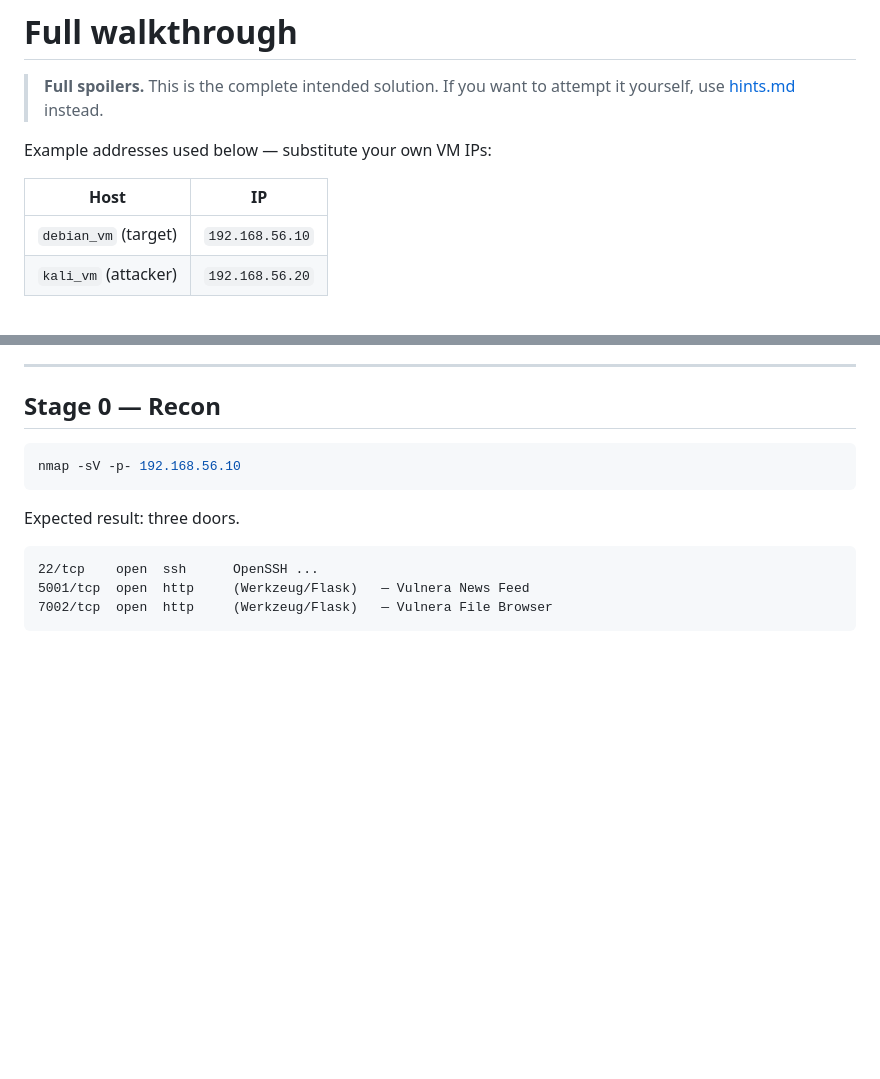
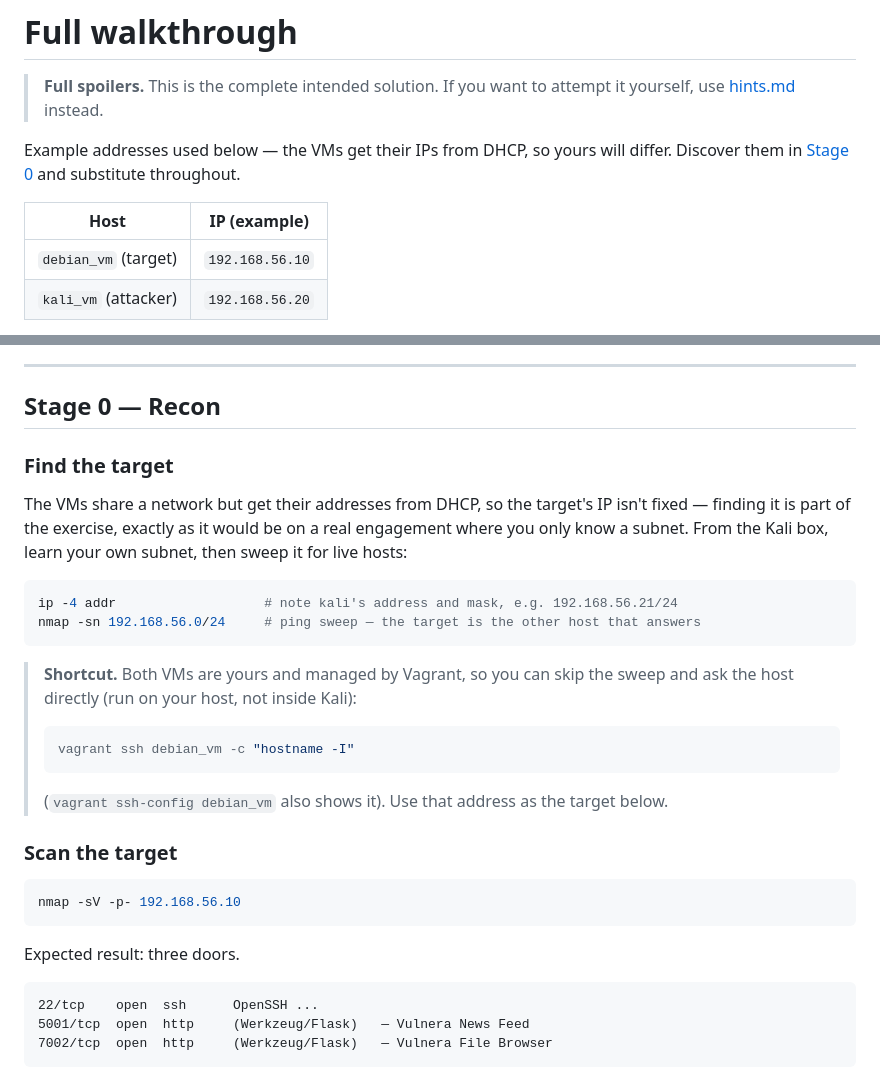
Before and after one commit to KOliver94/security-showcase, a Markdown page: docs/walkthrough.md, 2 parts joined by grey strips. GitHub-like rendering; blank space fills up the shorter version.

Commit message:
Document target IP discovery and shortcut

````diff
--- a/docs/walkthrough.md
+++ b/docs/walkthrough.md
@@ -2,9 +2,9 @@
 
 > **Full spoilers.** This is the complete intended solution. If you want to attempt it yourself, use [hints.md](hints.md) instead.
 
-Example addresses used below — substitute your own VM IPs:
+Example addresses used below — the VMs get their IPs from DHCP, so yours will differ. Discover them in [Stage 0](#stage-0--recon) and substitute throughout.
 
-| Host | IP |
+| Host | IP (example) |
 |------|----|
 | `debian_vm` (target) | `192.168.56.10` |
 | `kali_vm` (attacker) | `192.168.56.20` |
@@ -18,6 +18,23 @@ Each link is necessary — the lab is built so you can't skip ahead (the dead en
 ---
 
 ## Stage 0 — Recon
+
+### Find the target
+
+The VMs share a network but get their addresses from DHCP, so the target's IP isn't fixed — finding it is part of the exercise, exactly as it would be on a real engagement where you only know a subnet. From the Kali box, learn your own subnet, then sweep it for live hosts:
+
+```bash
+ip -4 addr                   # note kali's address and mask, e.g. 192.168.56.21/24
+nmap -sn 192.168.56.0/24     # ping sweep — the target is the other host that answers
+```
+
+> **Shortcut.** Both VMs are yours and managed by Vagrant, so you can skip the sweep and ask the host directly (run on your host, not inside Kali):
+> ```bash
+> vagrant ssh debian_vm -c "hostname -I"
+> ```
+> (`vagrant ssh-config debian_vm` also shows it). Use that address as the target below.
+
+### Scan the target
 
 ```bash
 nmap -sV -p- 192.168.56.10
````
Also changed, not shown: docs/hints.md (+1 -1 lines).
